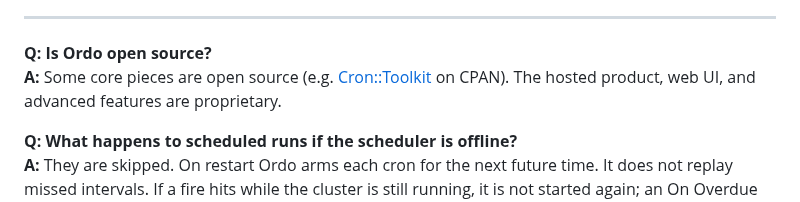
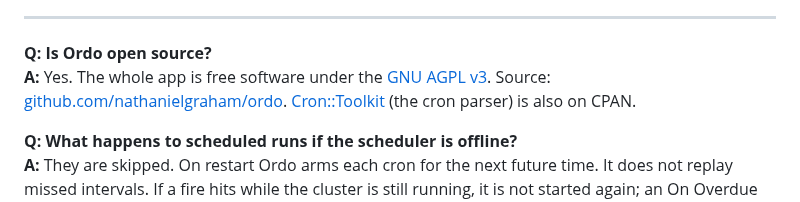
Before and after one commit to nathanielgraham/ordo, a Markdown page: public/docs/faq.md, the part around the change. Rendered like a GitHub page.

Commit message:
FAQ: the whole app is AGPL, not only Cron::Toolkit

```diff
--- a/public/docs/faq.md
+++ b/public/docs/faq.md
@@ -164,7 +164,7 @@ See also the SSH setup question above.
 ---
 
 **Q: Is Ordo open source?**
-**A:** Some core pieces are open source (e.g. [Cron::Toolkit](https://metacpan.org/pod/Cron::Toolkit) on CPAN). The hosted product, web UI, and advanced features are proprietary.
+**A:** Yes. The whole app is free software under the [GNU AGPL v3](https://github.com/nathanielgraham/ordo/blob/master/LICENSE). Source: [github.com/nathanielgraham/ordo](https://github.com/nathanielgraham/ordo). [Cron::Toolkit](https://metacpan.org/pod/Cron::Toolkit) (the cron parser) is also on CPAN.
 
 **Q: What happens to scheduled runs if the scheduler is offline?**
 **A:** They are skipped. On restart Ordo arms each cron for the next future time. It does not replay missed intervals. If a fire hits while the cluster is still running, it is not started again; an On Overdue handler can run once. See [Core Concepts](core-concepts.md).
```
